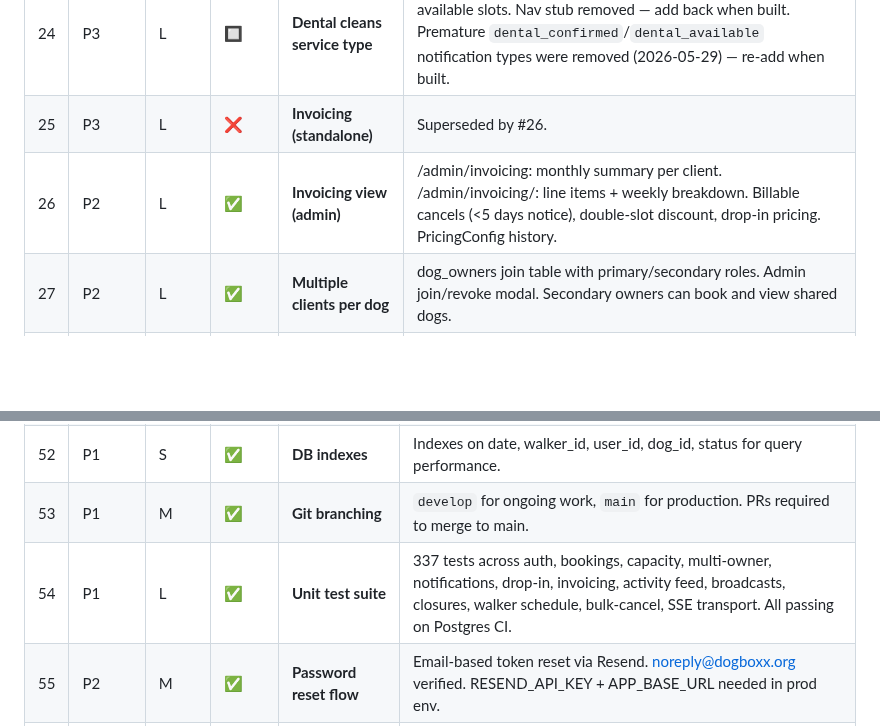
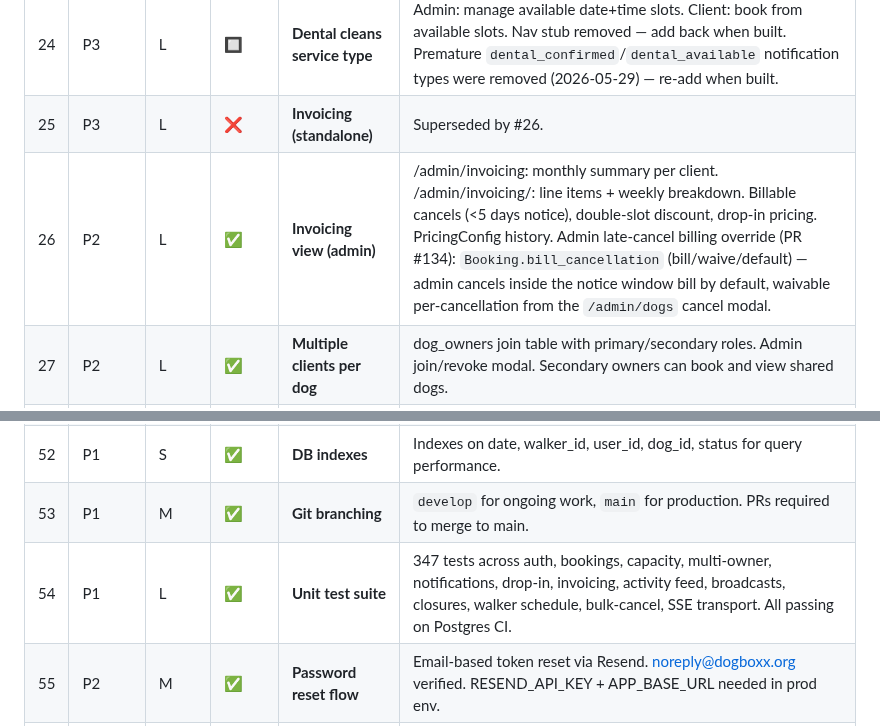
Before and after one commit to MarcusGrazette/dogboxx-booking-app, a Markdown page: FEATURES.md, 2 parts joined by grey strips. GitHub-like rendering; blank space fills up the shorter version.

Commit message:
docs: record admin late-cancel billing override (PR #134), test count 347
Co-Authored-By: Claude Opus 4.8 <noreply@anthropic.com>

```diff
--- a/FEATURES.md
+++ b/FEATURES.md
@@ -39,7 +39,7 @@
 | 23 | P2 | M | ✅ | **Admin dashboard stats** | Stat cards (pending, clients, dogs, walkers), 4-week booking chart by slot+status, walker availability grid. Revenue on /admin/revenue. |
 | 24 | P3 | L | 🔲 | **Dental cleans service type** | Admin: manage available date+time slots. Client: book from available slots. Nav stub removed — add back when built. Premature `dental_confirmed`/`dental_available` notification types were removed (2026-05-29) — re-add when built. |
 | 25 | P3 | L | ❌ | **Invoicing (standalone)** | Superseded by #26. |
-| 26 | P2 | L | ✅ | **Invoicing view (admin)** | /admin/invoicing: monthly summary per client. /admin/invoicing/<id>: line items + weekly breakdown. Billable cancels (<5 days notice), double-slot discount, drop-in pricing. PricingConfig history. |
+| 26 | P2 | L | ✅ | **Invoicing view (admin)** | /admin/invoicing: monthly summary per client. /admin/invoicing/<id>: line items + weekly breakdown. Billable cancels (<5 days notice), double-slot discount, drop-in pricing. PricingConfig history. Admin late-cancel billing override (PR #134): `Booking.bill_cancellation` (bill/waive/default) — admin cancels inside the notice window bill by default, waivable per-cancellation from the `/admin/dogs` cancel modal. |
 | 27 | P2 | L | ✅ | **Multiple clients per dog** | dog_owners join table with primary/secondary roles. Admin join/revoke modal. Secondary owners can book and view shared dogs. |
 | 29 | P2 | L | ✅ | **Drop-in service type** | Client books AM/PM drop-in visits. Admin drop-in board (assign walkers, confirm/cancel, reorder). Walker pickup list includes drop-ins. Invoicing tracks drop-ins separately at price_per_drop_in. does_drop_ins flag on walkers. |
 | 28 | P3 | M | ✅ | **CSV client/dog import** | Upload CSV matching the create-client form fields. Bulk create client + dog records. Validation with error report on bad rows. No need to handle joined accounts — those are done manually post-import. |
@@ -86,7 +86,7 @@
 | 51 | P1 | M | ✅ | **Security hardening** | CSRF, rate limiting, CSP headers, secure cookies, UUID file uploads, session hardening. |
 | 52 | P1 | S | ✅ | **DB indexes** | Indexes on date, walker_id, user_id, dog_id, status for query performance. |
 | 53 | P1 | M | ✅ | **Git branching** | `develop` for ongoing work, `main` for production. PRs required to merge to main. |
-| 54 | P1 | L | ✅ | **Unit test suite** | 337 tests across auth, bookings, capacity, multi-owner, notifications, drop-in, invoicing, activity feed, broadcasts, closures, walker schedule, bulk-cancel, SSE transport. All passing on Postgres CI. |
+| 54 | P1 | L | ✅ | **Unit test suite** | 347 tests across auth, bookings, capacity, multi-owner, notifications, drop-in, invoicing, activity feed, broadcasts, closures, walker schedule, bulk-cancel, SSE transport. All passing on Postgres CI. |
 | 55 | P2 | M | ✅ | **Password reset flow** | Email-based token reset via Resend. noreply@dogboxx.org verified. RESEND_API_KEY + APP_BASE_URL needed in prod env. |
 | 56 | P3 | S | ✅ | **CI/CD pipeline** | GitHub Actions (test.yml): runs pytest on push to main/develop and all PRs. All runs green. |
 | 57 | P3 | M | ✅ | **PWA service worker** | iOS home-screen install + Android PWA support. Pre-cached assets, pull-to-refresh (shared IIFE in both layouts), standalone-mode detection (`navigator.standalone \|\| display-mode:standalone`). |
```
